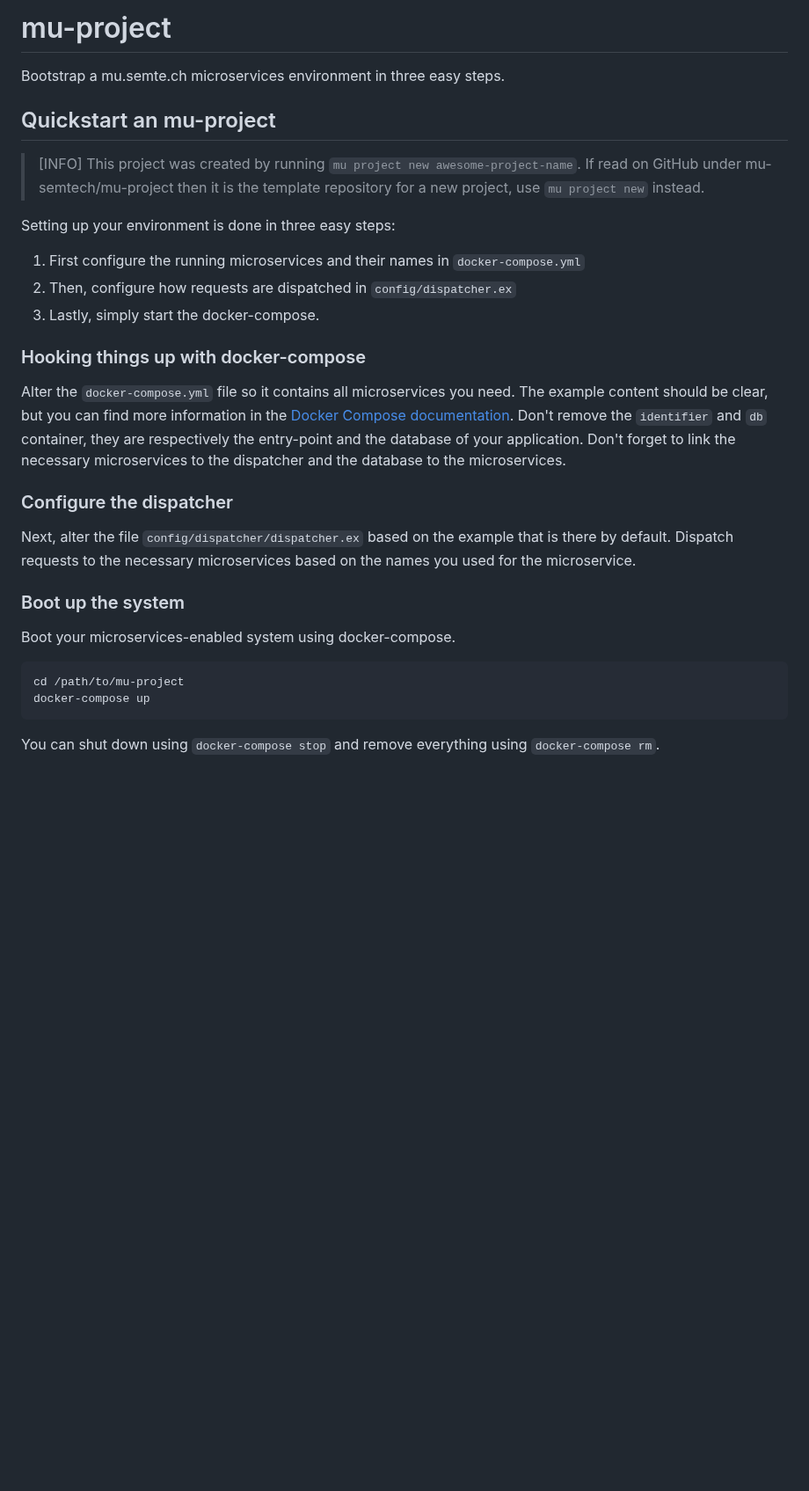
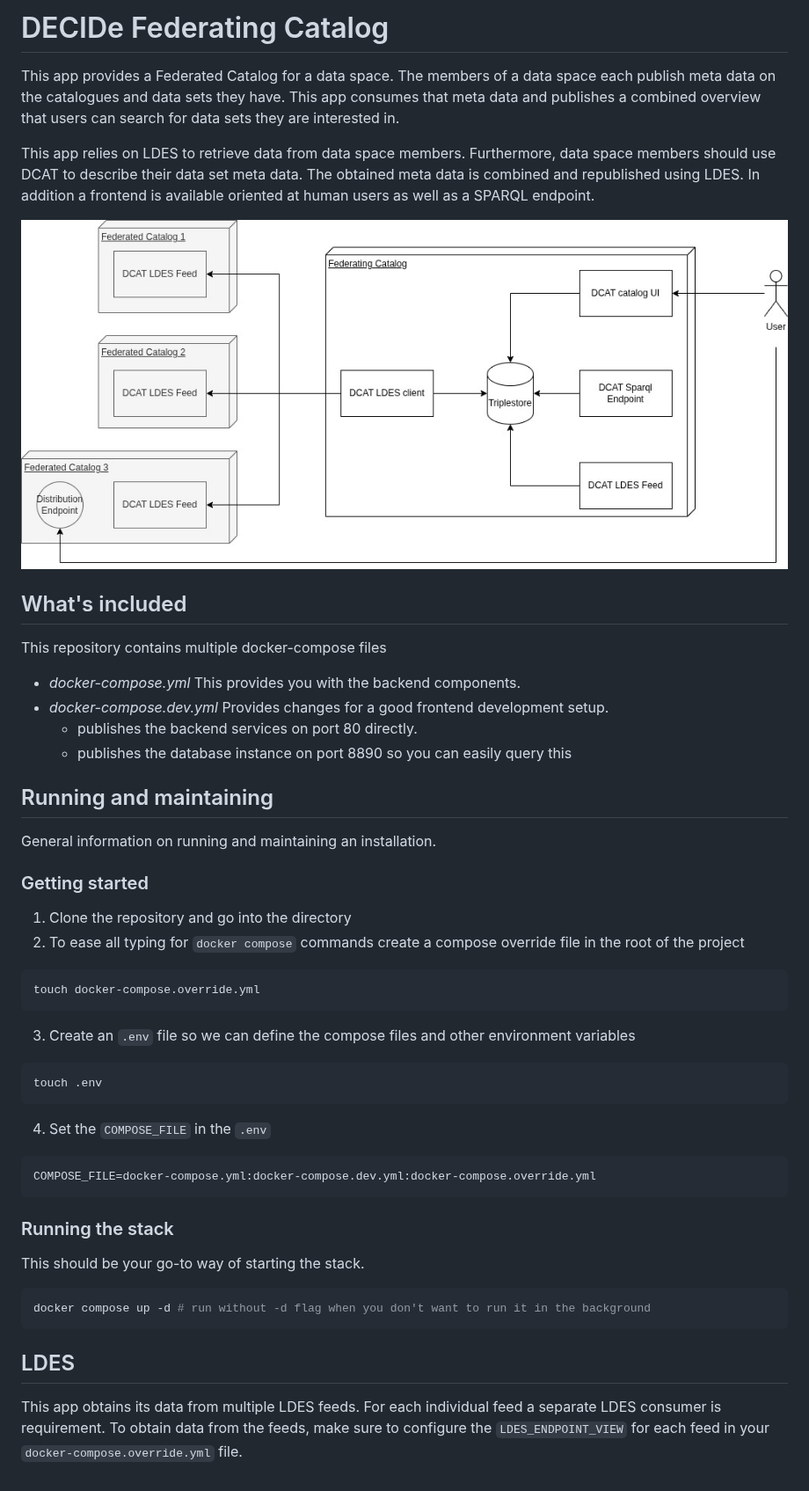
Before and after one commit to lblod/app-decide-federating-catalog, a Markdown page: README.md, the part around the change. Shown at 88% size. Drawn GitHub-style; pictures changed too: doc/app-overview.jpg (added); blank space fills up the shorter version.

Commit message:
chore(doc): initial README

````diff
--- a/README.md
+++ b/README.md
@@ -1,30 +1,57 @@
-# mu-project
+# DECIDe Federating Catalog
 
-Bootstrap a mu.semte.ch microservices environment in three easy steps.
+This app provides a Federated Catalog for a data space.  The members of a data space each publish meta data on the catalogues and data sets they have.  This app consumes that meta data and publishes a combined overview that users can search for data sets they are interested in.
 
-## Quickstart an mu-project
+This app relies on LDES to retrieve data from data space members.  Furthermore, data space members should use DCAT to describe their data set meta data.  The obtained meta data is combined and republished using LDES.  In addition a frontend is available oriented at human users as well as a SPARQL endpoint.
 
-> [INFO]
-> This project was created by running `mu project new awesome-project-name`.  If read on GitHub under mu-semtech/mu-project then it is the template repository for a new project, use `mu project new` instead.
+![Overview of the app](./doc/app-overview.jpg)
 
-Setting up your environment is done in three easy steps:
-1. First configure the running microservices and their names in `docker-compose.yml`
-2. Then, configure how requests are dispatched in `config/dispatcher.ex`
-3. Lastly, simply start the docker-compose.
 
-### Hooking things up with docker-compose
+## What's included
 
-Alter the `docker-compose.yml` file so it contains all microservices you need.  The example content should be clear, but you can find more information in the [Docker Compose documentation](https://docs.docker.com/compose/).  Don't remove the `identifier` and `db` container, they are respectively the entry-point and the database of your application.  Don't forget to link the necessary microservices to the dispatcher and the database to the microservices.
+This repository contains multiple docker-compose files
 
-### Configure the dispatcher
+- _docker-compose.yml_ This provides you with the backend components.
+- _docker-compose.dev.yml_ Provides changes for a good frontend development setup.
+  - publishes the backend services on port 80 directly.
+  - publishes the database instance on port 8890 so you can easily query this
 
-Next, alter the file `config/dispatcher/dispatcher.ex` based on the example that is there by default.  Dispatch requests to the necessary microservices based on the names you used for the microservice.
 
-### Boot up the system
+## Running and maintaining
 
-Boot your microservices-enabled system using docker-compose.
+General information on running and maintaining an installation.
 
-    cd /path/to/mu-project
-    docker-compose up
 
-You can shut down using `docker-compose stop` and remove everything using `docker-compose rm`.
+### Getting started
+
+1. Clone the repository and go into the directory
+2. To ease all typing for `docker compose` commands create a compose override file in the root of the project
+
+```bash
+touch docker-compose.override.yml
+```
+
+3. Create an `.env` file so we can define the compose files and other environment variables
+
+```bash
+touch .env
+```
+
+4. Set the `COMPOSE_FILE` in the `.env`
+
+```bash
+COMPOSE_FILE=docker-compose.yml:docker-compose.dev.yml:docker-compose.override.yml
+```
+
+
+### Running the stack
+This should be your go-to way of starting the stack.
+
+```bash
+docker compose up -d # run without -d flag when you don't want to run it in the background
+```
+
+
+## LDES
+
+This app obtains its data from multiple LDES feeds.  For each individual feed a separate LDES consumer is requirement.  To obtain data from the feeds, make sure to configure the `LDES_ENDPOINT_VIEW` for each feed in your `docker-compose.override.yml` file.
````
